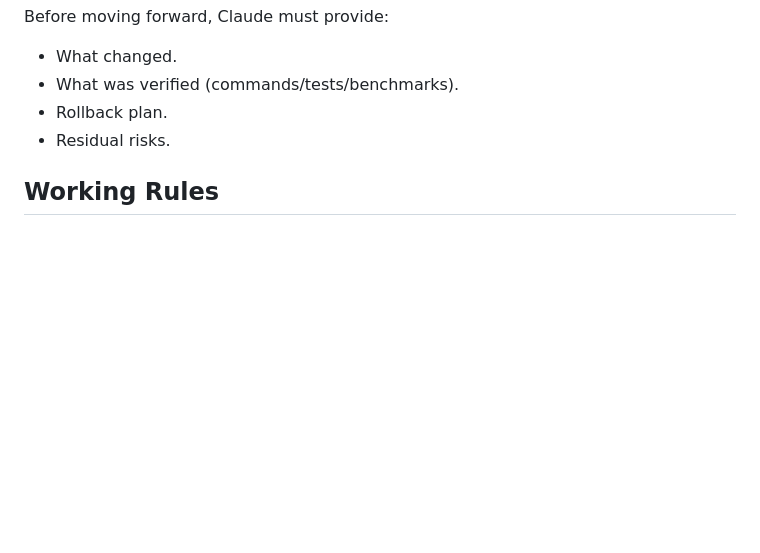
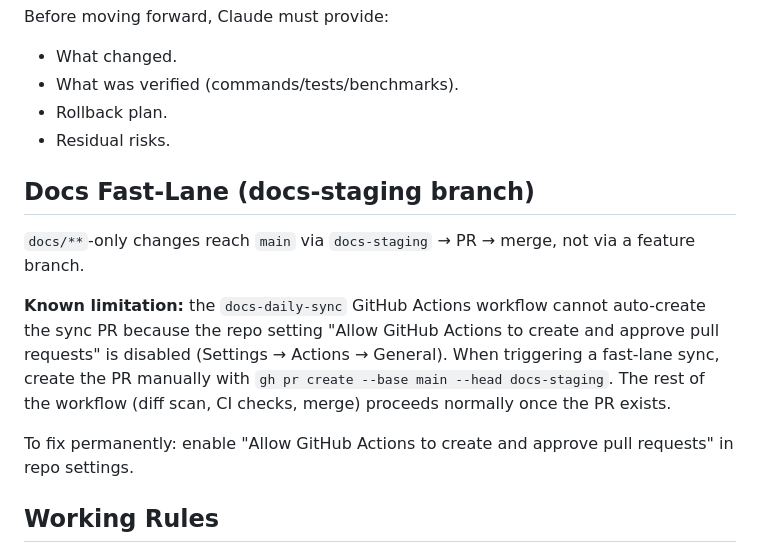
Before and after one commit to Profusion-AI/ProjectIris, a Markdown page: AGENTS.md, the part around the change. GitHub-like rendering; blank space fills up the shorter version.

Commit message:
docs(governance): document docs fast-lane PR permission limitation

```diff
--- a/AGENTS.md
+++ b/AGENTS.md
@@ -82,6 +82,13 @@ Before moving forward, Claude must provide:
 - Rollback plan.
 - Residual risks.
 
+## Docs Fast-Lane (docs-staging branch)
+`docs/**`-only changes reach `main` via `docs-staging` → PR → merge, not via a feature branch.
+
+**Known limitation:** the `docs-daily-sync` GitHub Actions workflow cannot auto-create the sync PR because the repo setting "Allow GitHub Actions to create and approve pull requests" is disabled (Settings → Actions → General). When triggering a fast-lane sync, create the PR manually with `gh pr create --base main --head docs-staging`. The rest of the workflow (diff scan, CI checks, merge) proceeds normally once the PR exists.
+
+To fix permanently: enable "Allow GitHub Actions to create and approve pull requests" in repo settings.
+
 ## Working Rules
 - Keep changes scoped; avoid opportunistic refactors during critical-path work.
 - Never commit credentials.
```
Also changed, not shown: CLAUDE.md (+7 -0 lines).
